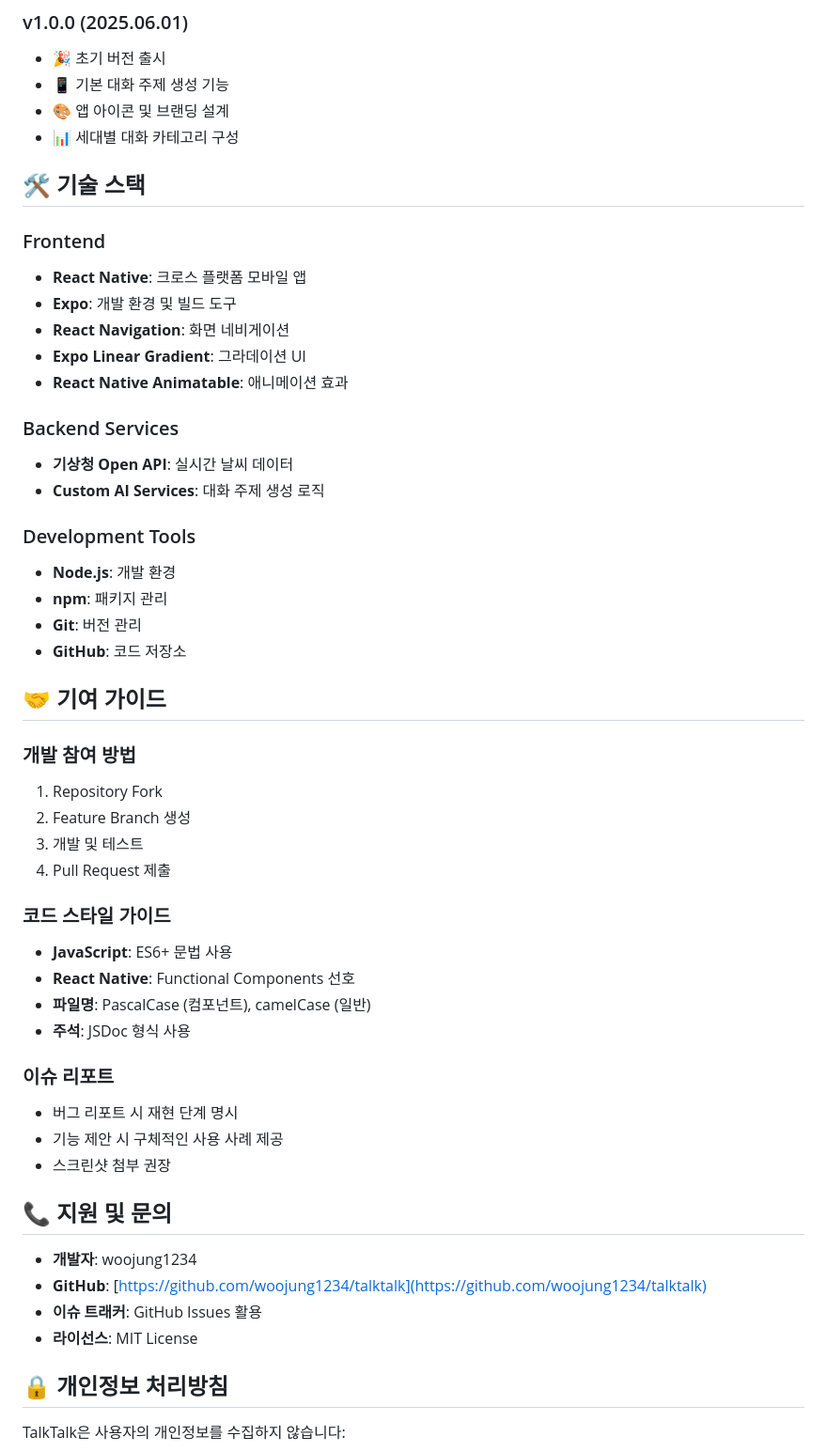
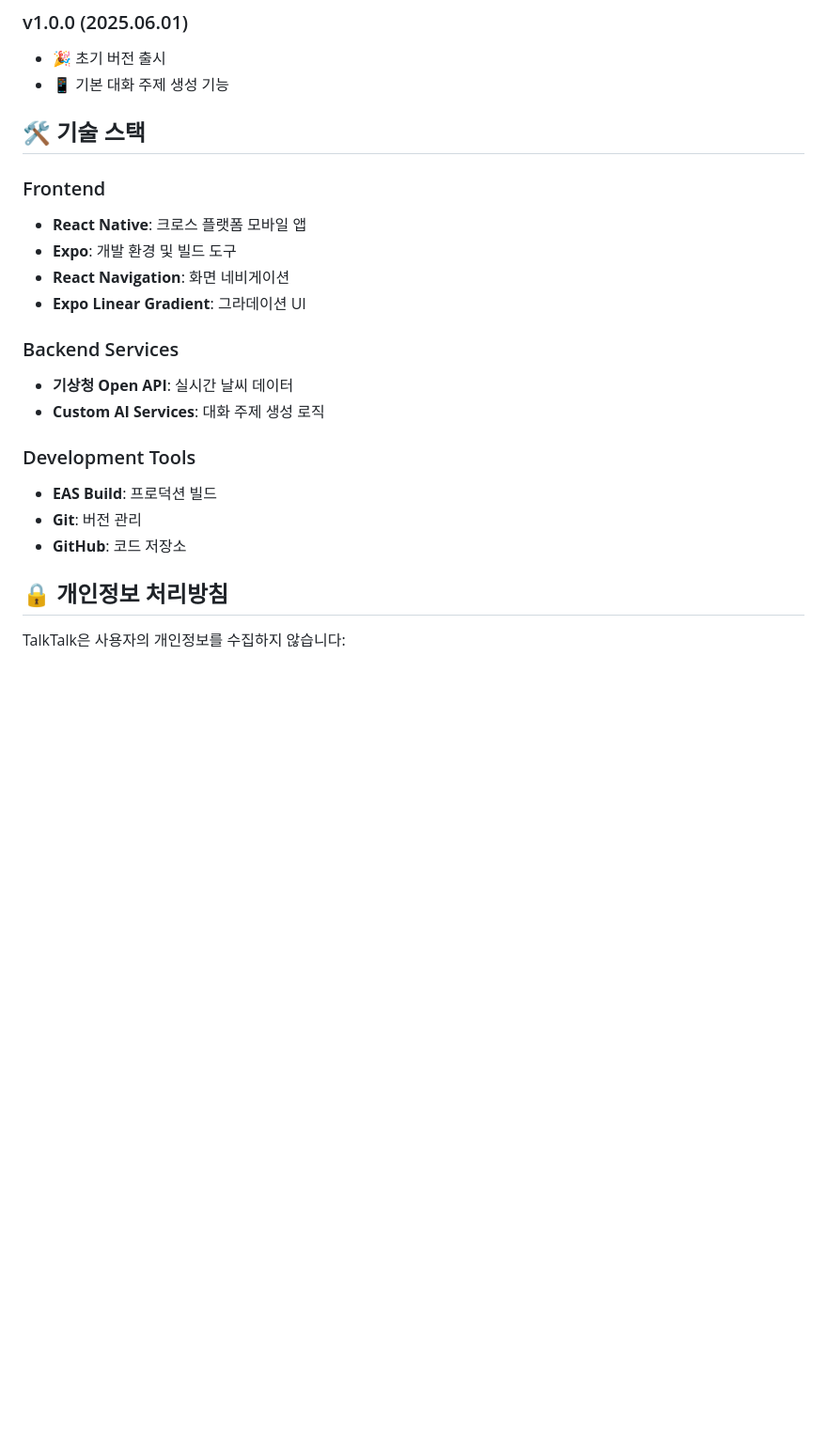
Before and after one commit to woojung1234/talktalk, a Markdown page: README.md, the part around the change printed below. Shown: that part at 94% size. GitHub-like rendering; blank space fills up the shorter version.

```diff
--- a/README.md
+++ b/README.md
@@ -212,8 +155,6 @@ npm start
 ### v1.0.0 (2025.06.01)
 - 🎉 초기 버전 출시
 - 📱 기본 대화 주제 생성 기능
-- 🎨 앱 아이콘 및 브랜딩 설계
-- 📊 세대별 대화 카테고리 구성
 
 ## 🛠️ 기술 스택
 
@@ -222,43 +163,15 @@ npm start
 - **Expo**: 개발 환경 및 빌드 도구
 - **React Navigation**: 화면 네비게이션
 - **Expo Linear Gradient**: 그라데이션 UI
-- **React Native Animatable**: 애니메이션 효과
 
 ### Backend Services
 - **기상청 Open API**: 실시간 날씨 데이터
 - **Custom AI Services**: 대화 주제 생성 로직
 
 ### Development Tools
-- **Node.js**: 개발 환경
-- **npm**: 패키지 관리
+- **EAS Build**: 프로덕션 빌드
 - **Git**: 버전 관리
 - **GitHub**: 코드 저장소
-
-## 🤝 기여 가이드
-
-### 개발 참여 방법
-1. Repository Fork
-2. Feature Branch 생성
-3. 개발 및 테스트
-4. Pull Request 제출
-
-### 코드 스타일 가이드
-- **JavaScript**: ES6+ 문법 사용
-- **React Native**: Functional Components 선호
-- **파일명**: PascalCase (컴포넌트), camelCase (일반)
-- **주석**: JSDoc 형식 사용
-
-### 이슈 리포트
-- 버그 리포트 시 재현 단계 명시
-- 기능 제안 시 구체적인 사용 사례 제공
-- 스크린샷 첨부 권장
-
-## 📞 지원 및 문의
-
-- **개발자**: woojung1234
-- **GitHub**: [https://github.com/woojung1234/talktalk](https://github.com/woojung1234/talktalk)
-- **이슈 트래커**: GitHub Issues 활용
-- **라이선스**: MIT License
 
 ## 🔒 개인정보 처리방침
 
```
Also changed, not shown: other parts of README.md (+33 -90 lines).
